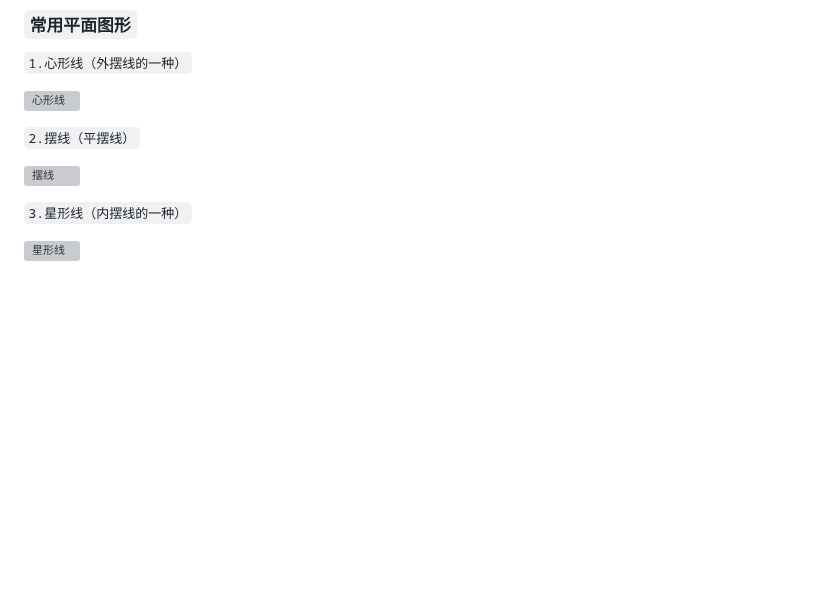
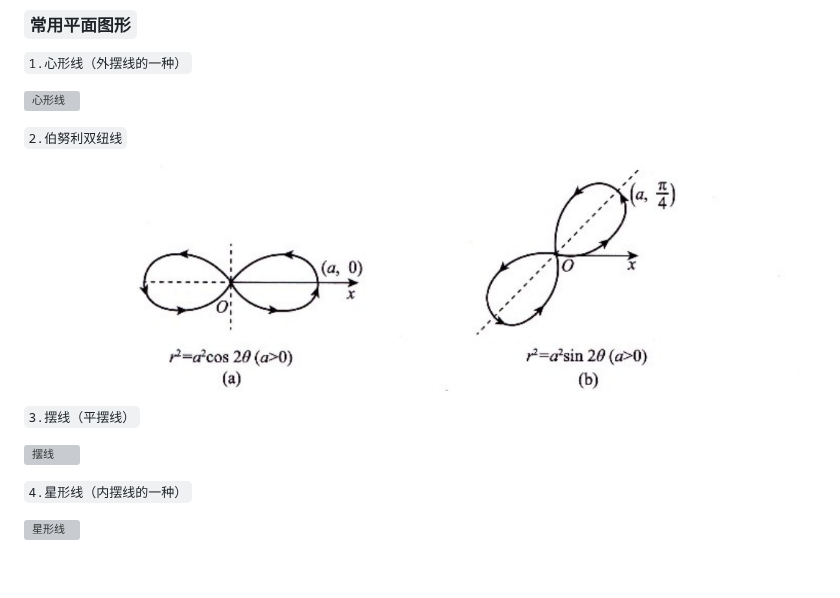
Before and after one commit to KyLin066/KyLin_Wiki, a Markdown page: Graduate_Student/Math/recite_advanced_mathematics.md, the part around the change. GitHub-like rendering; pictures changed too: images/43fb8c8f0758c0e947a6c659c418b68c4a69680520f6da181c900c615ef85aa1.png (added); blank space fills up the shorter version; grey boxes are pictures that could not be loaded.

Commit message:
docs：高等数学背诵手册附录部分新增了伯努利双纽线的内容

```diff
--- a/Graduate_Student/Math/recite_advanced_mathematics.md
+++ b/Graduate_Student/Math/recite_advanced_mathematics.md
@@ -788,11 +788,15 @@ PS：莱布尼茨公式中的大C为杨辉三角的表示符号，其公式如
 
 ![心形线](../../images/44266d7ff308db43ccd5fba90e052b43bfe631a63021621c995aa17d7b5e90f6.png)
 
-`2.摆线（平摆线）`
+`2.伯努利双纽线`
+
+![伯努利双纽线](../../images/43fb8c8f0758c0e947a6c659c418b68c4a69680520f6da181c900c615ef85aa1.png)
+
+`3.摆线（平摆线）`
 
 ![摆线](../../images/7d00522b19e5f9cd76e8bd43a1b5d5d1512ad16631c82e1028c3da5938847cd4.png)
 
-`3.星形线（内摆线的一种）`
+`4.星形线（内摆线的一种）`
 
 ![星形线](../../images/bd759fceb0375bf8736bab9491aa068715426633d5e3c890b7f9f139a16b7b3d.png)
 
```
